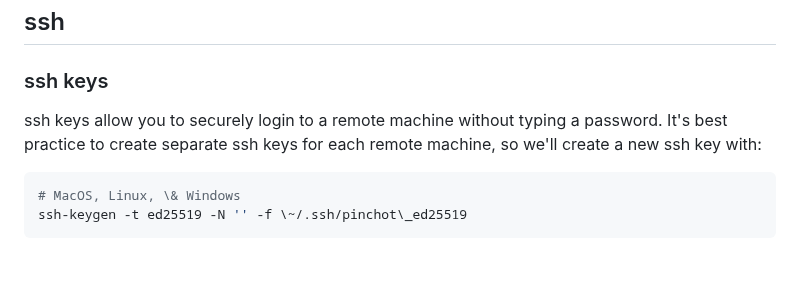
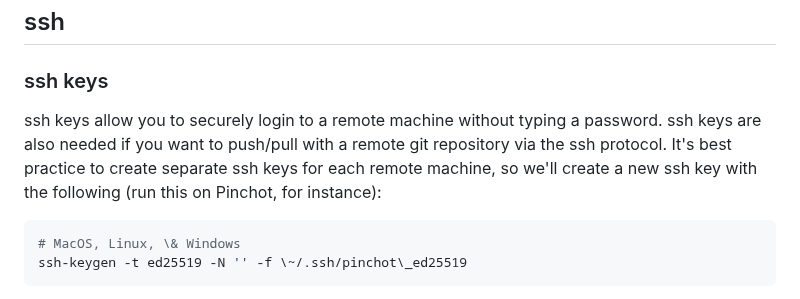
Before and after one commit to anovak-lab/group_resources, a Markdown page: computing/pinchot.md, the part around the change. Drawn GitHub-style; blank space fills up the shorter version.

Commit message:
Update computing/pinchot.md
modifies ssh key description

Co-authored-by: April Novak <novak@berkeley.edu>

````diff
--- a/computing/pinchot.md
+++ b/computing/pinchot.md
@@ -15,7 +15,7 @@ Once you are logged in, you will be in your home directory. Prof. Novak compiles
 
 ### ssh keys
 
-ssh keys allow you to securely login to a remote machine without typing a password. It's best practice to create separate ssh keys for each remote machine, so we'll create a new ssh key with:
+ssh keys allow you to securely login to a remote machine without typing a password. ssh keys are also needed if you want to push/pull with a remote git repository via the ssh protocol. It's best practice to create separate ssh keys for each remote machine, so we'll create a new ssh key with the following (run this on Pinchot, for instance):
 
 ```bash
 # MacOS, Linux, \& Windows
````
